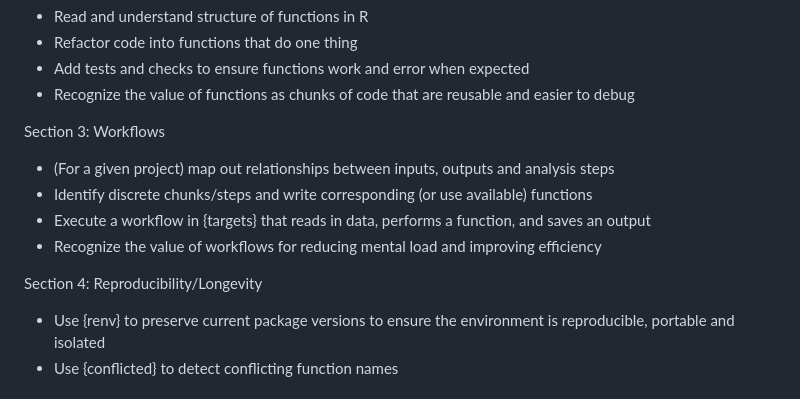
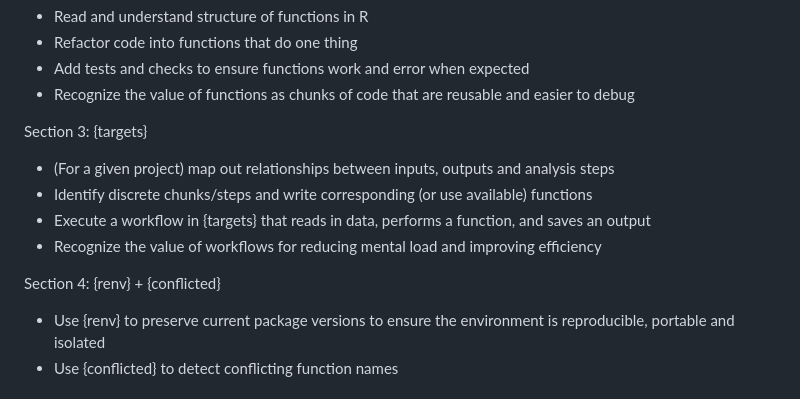
Before and after one commit to robitalec/2023-CSEE-reproducible-workflows-workshop, a Markdown page: README.md, the part around the change. GitHub-like rendering.

Commit message:
use similar naming as site

```diff
--- a/README.md
+++ b/README.md
@@ -63,14 +63,14 @@ Section 2: Functions
 -   Add tests and checks to ensure functions work and error when expected
 -   Recognize the value of functions as chunks of code that are reusable and easier to debug
 
-Section 3: Workflows
+Section 3: {targets}
 
 -   (For a given project) map out relationships between inputs, outputs and analysis steps
 -   Identify discrete chunks/steps and write corresponding (or use available) functions
 -   Execute a workflow in {targets} that reads in data, performs a function, and saves an output
 -   Recognize the value of workflows for reducing mental load and improving efficiency
 
-Section 4: Reproducibility/Longevity
+Section 4: {renv} + {conflicted}
 
 -   Use {renv} to preserve current package versions to ensure the environment is reproducible, portable and isolated
 -   Use {conflicted} to detect conflicting function names
```
